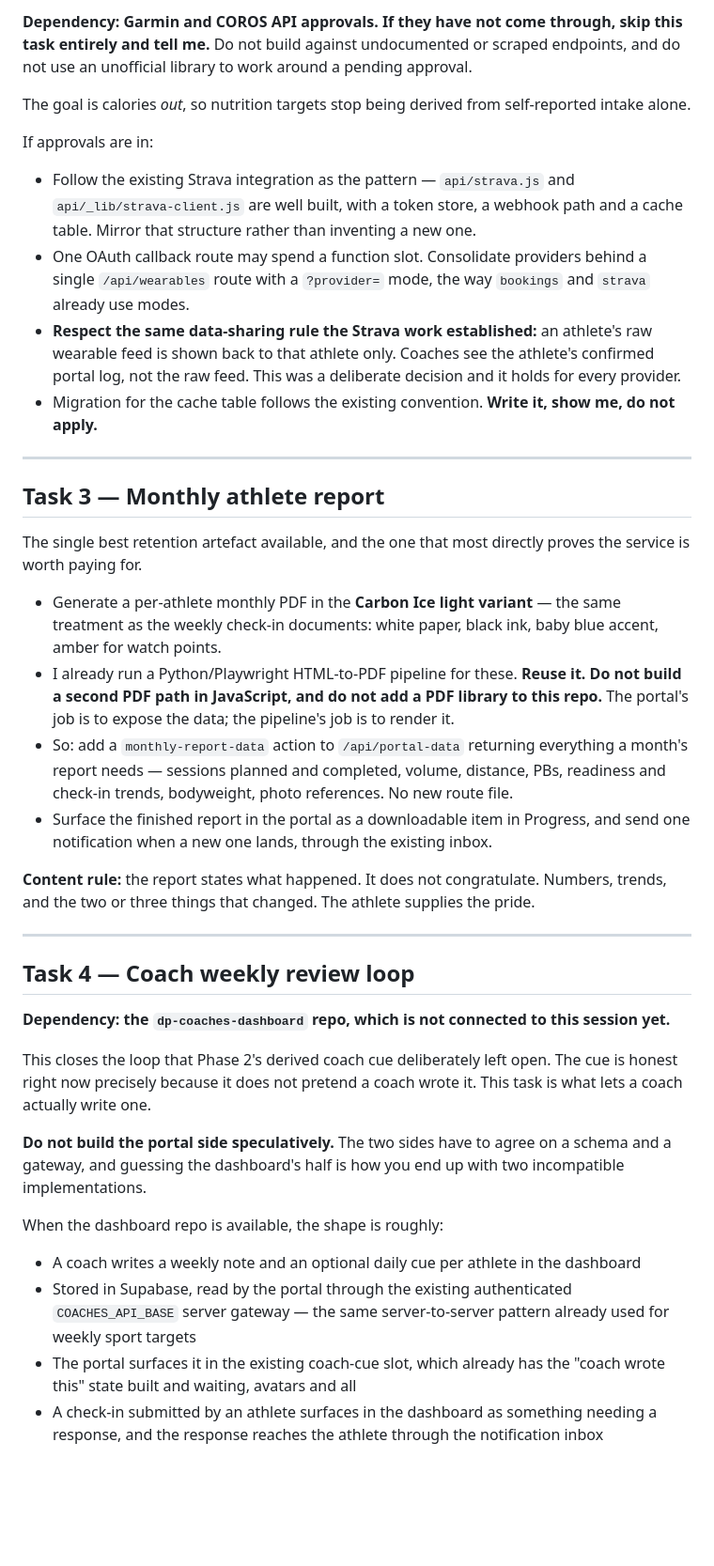
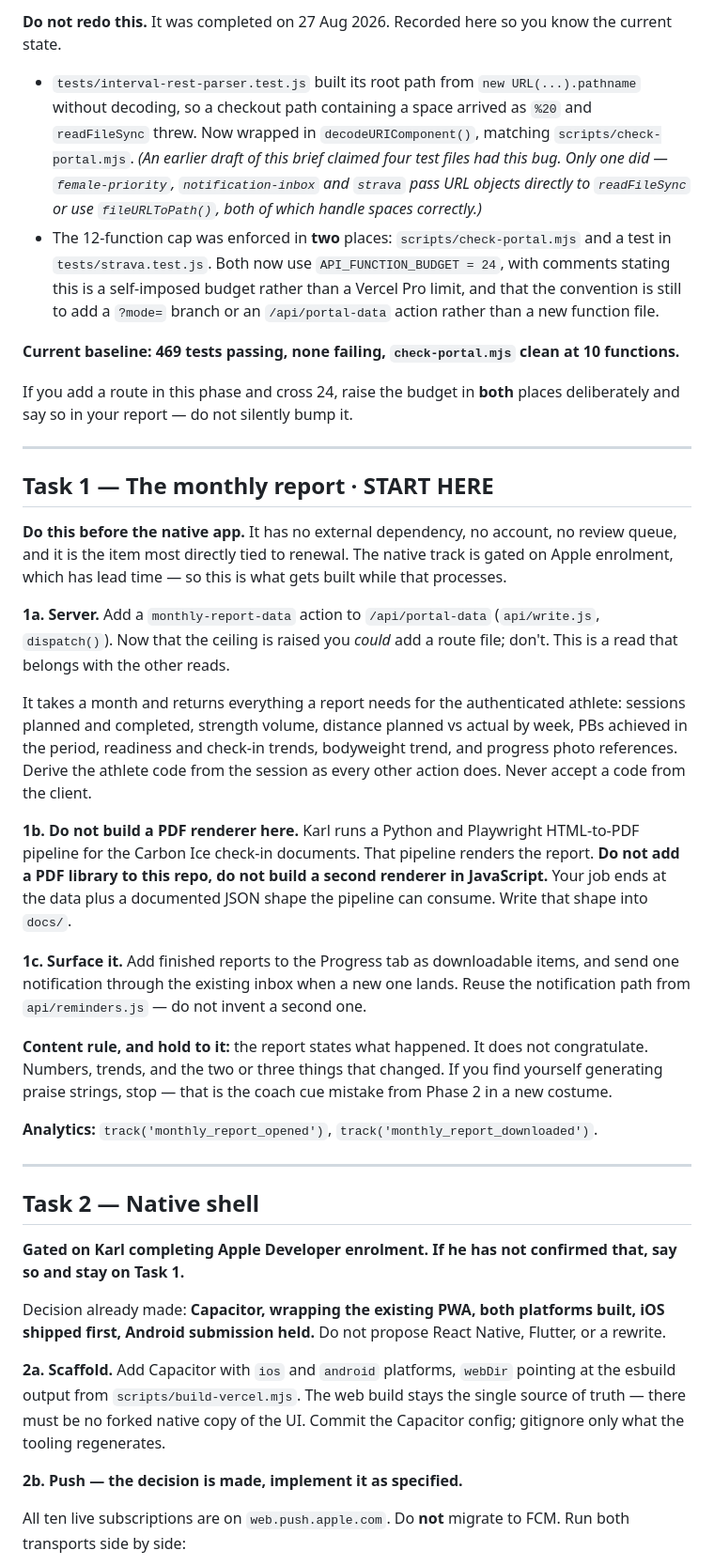
Before and after one commit to dualperformance-ka/dp-athlete-portal, a Markdown page: docs/phase-5-prompt.md, the part around one of its changes. Shown at 94% size. GitHub-like rendering; blank space fills up the shorter version.

```diff
--- a/docs/phase-5-prompt.md
+++ b/docs/phase-5-prompt.md
@@ -82,64 +48,71 @@ and health-adjacent data.
 
-**Dependency: Garmin and COROS API approvals. If they have not come through, skip this task
-entirely and tell me.** Do not build against undocumented or scraped endpoints, and do not use an
-unofficial library to work around a pending approval.
+**Do not redo this.** It was completed on 27 Aug 2026. Recorded here so you know the current state.
 
-The goal is calories *out*, so nutrition targets stop being derived from self-reported intake alone.
+- `tests/interval-rest-parser.test.js` built its root path from `new URL(...).pathname` without
+  decoding, so a checkout path containing a space arrived as `%20` and `readFileSync` threw. Now
+  wrapped in `decodeURIComponent()`, matching `scripts/check-portal.mjs`.
+  *(An earlier draft of this brief claimed four test files had this bug. Only one did —
+  `female-priority`, `notification-inbox` and `strava` pass URL objects directly to `readFileSync`
+  or use `fileURLToPath()`, both of which handle spaces correctly.)*
+- The 12-function cap was enforced in **two** places: `scripts/check-portal.mjs` and a test in
+  `tests/strava.test.js`. Both now use `API_FUNCTION_BUDGET = 24`, with comments stating this is a
+  self-imposed budget rather than a Vercel Pro limit, and that the convention is still to add a
+  `?mode=` branch or an `/api/portal-data` action rather than a new function file.
 
-If approvals are in:
+**Current baseline: 469 tests passing, none failing, `check-portal.mjs` clean at 10 functions.**
 
-- Follow the existing Strava integration as the pattern — `api/strava.js` and
-  `api/_lib/strava-client.js` are well built, with a token store, a webhook path and a cache table.
-  Mirror that structure rather than inventing a new one.
-- One OAuth callback route may spend a function slot. Consolidate providers behind a single
-  `/api/wearables` route with a `?provider=` mode, the way `bookings` and `strava` already use modes.
-- **Respect the same data-sharing rule the Strava work established:** an athlete's raw wearable feed
-  is shown back to that athlete only. Coaches see the athlete's confirmed portal log, not the raw
-  feed. This was a deliberate decision and it holds for every provider.
-- Migration for the cache table follows the existing convention. **Write it, show me, do not apply.**
+If you add a route in this phase and cross 24, raise the budget in **both** places deliberately and
+say so in your report — do not silently bump it.
 
 ---
 
-## Task 3 — Monthly athlete report
+## Task 1 — The monthly report · START HERE
 
-The single best retention artefact available, and the one that most directly proves the service is
-worth paying for.
+**Do this before the native app.** It has no external dependency, no account, no review queue, and
+it is the item most directly tied to renewal. The native track is gated on Apple enrolment, which
+has lead time — so this is what gets built while that processes.
 
-- Generate a per-athlete monthly PDF in the **Carbon Ice light variant** — the same treatment as the
-  weekly check-in documents: white paper, black ink, baby blue accent, amber for watch points.
-- I already run a Python/Playwright HTML-to-PDF pipeline for these. **Reuse it. Do not build a
-  second PDF path in JavaScript, and do not add a PDF library to this repo.** The portal's job is to
-  expose the data; the pipeline's job is to render it.
-- So: add a `monthly-report-data` action to `/api/portal-data` returning everything a month's report
-  needs — sessions planned and completed, volume, distance, PBs, readiness and check-in trends,
-  bodyweight, photo references. No new route file.
-- Surface the finished report in the portal as a downloadable item in Progress, and send one
-  notification when a new one lands, through the existing inbox.
+**1a. Server.** Add a `monthly-report-data` action to `/api/portal-data` (`api/write.js`,
+`dispatch()`). Now that the ceiling is raised you *could* add a route file; don't. This is a read
+that belongs with the other reads.
 
-**Content rule:** the report states what happened. It does not congratulate. Numbers, trends, and
-the two or three things that changed. The athlete supplies the pride.
+It takes a month and returns everything a report needs for the authenticated athlete: sessions
+planned and completed, strength volume, distance planned vs actual by week, PBs achieved in the
+period, readiness and check-in trends, bodyweight trend, and progress photo references. Derive the
+athlete code from the session as every other action does. Never accept a code from the client.
+
+**1b. Do not build a PDF renderer here.** Karl runs a Python and Playwright HTML-to-PDF pipeline for
+the Carbon Ice check-in documents. That pipeline renders the report. **Do not add a PDF library to
+this repo, do not build a second renderer in JavaScript.** Your job ends at the data plus a
+documented JSON shape the pipeline can consume. Write that shape into `docs/`.
+
+**1c. Surface it.** Add finished reports to the Progress tab as downloadable items, and send one
+notification through the existing inbox when a new one lands. Reuse the notification path from
+`api/reminders.js` — do not invent a second one.
+
+**Content rule, and hold to it:** the report states what happened. It does not congratulate. Numbers,
+trends, and the two or three things that changed. If you find yourself generating praise strings,
+stop — that is the coach cue mistake from Phase 2 in a new costume.
+
+**Analytics:** `track('monthly_report_opened')`, `track('monthly_report_downloaded')`.
 
 ---
 
-## Task 4 — Coach weekly review loop
+## Task 2 — Native shell
 
-**Dependency: the `dp-coaches-dashboard` repo, which is not connected to this session yet.**
+**Gated on Karl completing Apple Developer enrolment. If he has not confirmed that, say so and stay
+on Task 1.**
 
-This closes the loop that Phase 2's derived coach cue deliberately left open. The cue is honest
-right now precisely because it does not pretend a coach wrote it. This task is what lets a coach
-actually write one.
+Decision already made: **Capacitor, wrapping the existing PWA, both platforms built, iOS shipped
+first, Android submission held.** Do not propose React Native, Flutter, or a rewrite.
 
-**Do not build the portal side speculatively.** The two sides have to agree on a schema and a
-gateway, and guessing the dashboard's half is how you end up with two incompatible implementations.
+**2a. Scaffold.** Add Capacitor with `ios` and `android` platforms, `webDir` pointing at the esbuild
+output from `scripts/build-vercel.mjs`. The web build stays the single source of truth — there must
+be no forked native copy of the UI. Commit the Capacitor config; gitignore only what the tooling
+regenerates.
 
-When the dashboard repo is available, the shape is roughly:
+**2b. Push — the decision is made, implement it as specified.**
 
-- A coach writes a weekly note and an optional daily cue per athlete in the dashboard
-- Stored in Supabase, read by the portal through the existing authenticated
-  `COACHES_API_BASE` server gateway — the same server-to-server pattern already used for weekly
-  sport targets
-- The portal surfaces it in the existing coach-cue slot, which already has the "coach wrote this"
-  state built and waiting, avatars and all
-- A check-in submitted by an athlete surfaces in the dashboard as something needing a response,
-  and the response reaches the athlete through the notification inbox
+All ten live subscriptions are on `web.push.apple.com`. Do **not** migrate to FCM. Run both
+transports side by side:
 
```
Also changed, not shown: other parts of docs/phase-5-prompt.md (+82 -69 lines).
